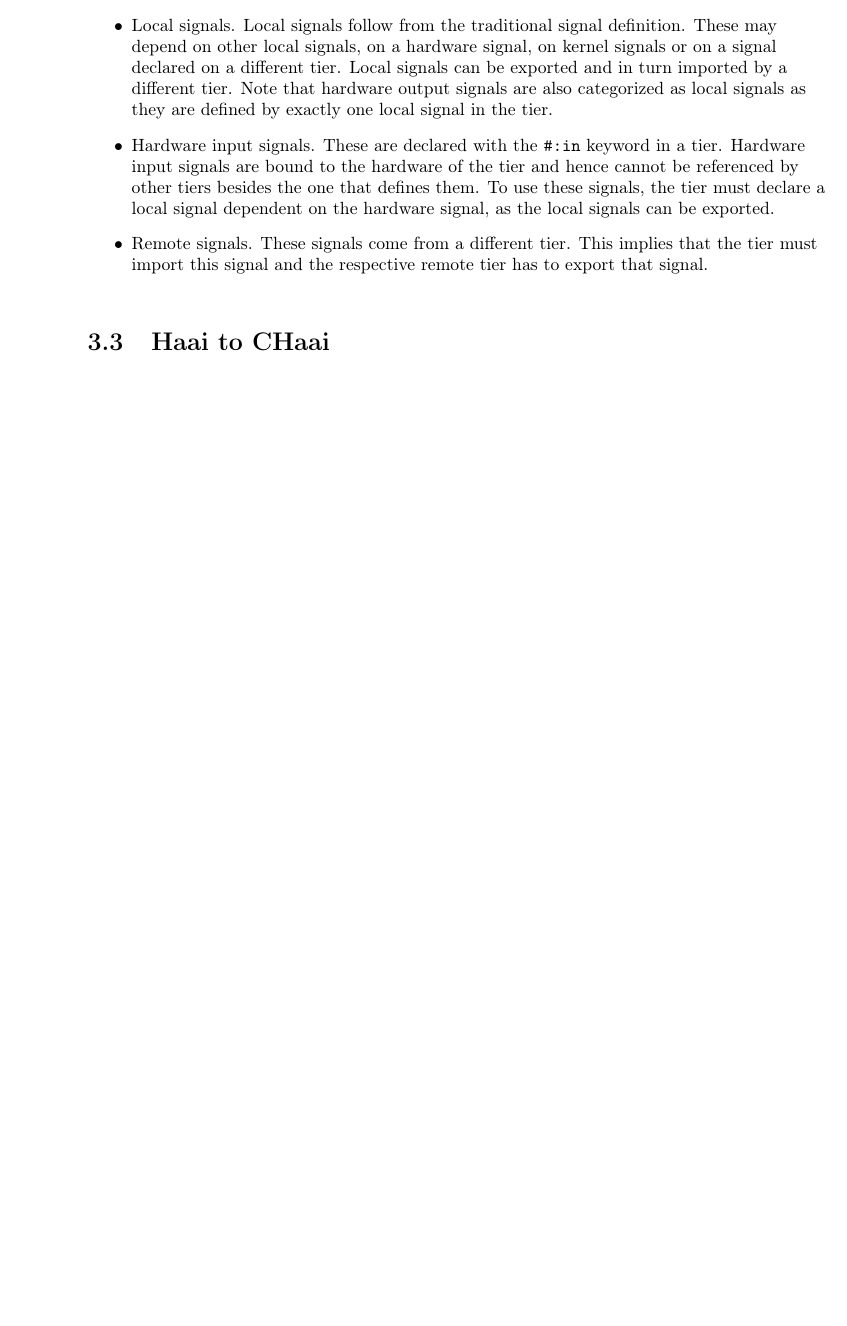
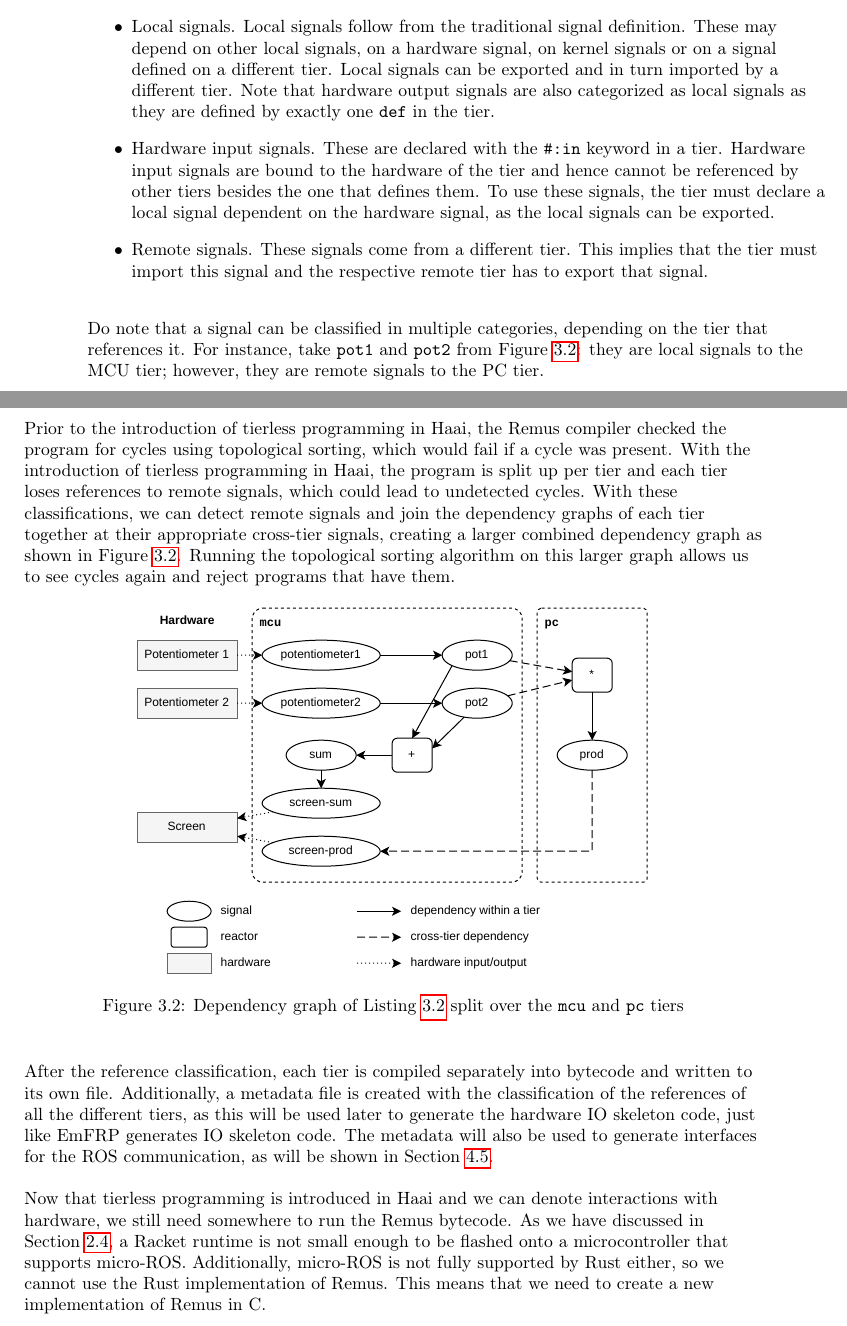
Before and after one commit to thebaconfate/thesis-text, a LaTeX thesis (src/main.tex): part of page 42 of 55 before the commit and two parts of pages 42 and 43 of 57 after it, the two joined at a grey line, cut so that both start at the same text, the shorter picture padded with empty space. Compiled offline with pdfLaTeX.

Commit message:
added text

```diff
--- a/src/main.tex
+++ b/src/main.tex
@@ -2052,10 +2056,10 @@ from. It splits the references into the following categories:
         implementation, has to provide the signal.
     \item Local signals. Local signals follow from the traditional signal
         definition. These may depend on other local signals, on a
-        hardware signal, on kernel signals or on a signal declared on a different tier. Local
+        hardware signal, on kernel signals or on a signal defined on a different tier. Local
         signals can be exported and in turn imported by a different tier. Note
         that hardware output signals are also categorized as local signals as
-        they are defined by exactly one local signal in the tier.
+        they are defined by exactly one \texttt{def} in the tier.
     \item Hardware input signals. These are declared with the \texttt{\#:in}
         keyword in a tier. Hardware input signals are bound to the hardware of the
         tier and hence cannot be referenced by other tiers besides the one that
@@ -2065,23 +2069,43 @@ from. It splits the references into the following categories:
         that the tier must import this signal and the respective remote tier has
         to export that signal.
 \end{itemize}
-
-% old text
-% TODO: write: remusc validates and splits per tier, infers imports/exports, ships only reachable reactors, writes a .remus per tier + metadata.rktd.
-% TODO: also explain here:
-%   - the compiler does not know PC from MCU: tier names are arbitrary (not only client-server).
-%   - every def must be in a tier (a top-level def is an error once there are tiers).
-%   - reactor names (including arity) share one namespace across tiers.
-%   - crossings: only signals cross, never reactor calls. #:in and kernel signals (time) are local to their tier.
-%   - no signal cycles across tiers: Haai's graph must stay acyclic, but a cycle can now span tiers where no single tier sees it, so a global check runs before splitting (mcu -> pc -> mcu without a cycle is fine).
-%   - without deftier a program compiles as before.
-%   - trade-off of implicit crossings: easy to move a def, but the network cost is hidden. mcu/pot = future work.
-
-\section{Haai to CHaai}
-\label{sec:haai-to-chaai}
-% TODO: decide on the name: CHaai or micro-remusc (replaces CHaai/src/chaai.rkt). Also affects the section titles in Evaluation.
-% TODO: write: the .remus files + metadata become linked C, io.h + skeleton, the ROS message package and a node per tier.
-% TODO: explain the codegen here: each #:in/#:out name becomes a C function to fill in (haai_read_<name>, haai_write_<name>), so device code stays out of the runtime. Same approach as the EmFRP I/O skeleton (sec:emfrp).
+Do note that a signal can be classified in multiple
+categories, depending on the tier that references it. For instance, take
+\texttt{pot1} and \texttt{pot2} from \cref{fig:tierless-split-graph}: they are
+local signals to the MCU tier; however, they are remote signals to the PC tier.
+\par
+Prior to the introduction of tierless programming in Haai, the Remus compiler checked the program for cycles using topological
+sorting, which would fail if a cycle was present. With the
+introduction of tierless programming in Haai, the program is split up per tier
+and each tier loses references to remote signals, which could lead to undetected
+cycles. With these classifications, we can detect remote
+signals and join the dependency graphs of each tier together at their appropriate
+cross-tier signals, creating a larger combined dependency graph as shown in
+\cref{fig:tierless-split-graph}. Running the topological sorting algorithm on
+this larger graph allows us to see cycles again and reject programs that have them.
+\begin{figure}[ht]
+    \centering
+    \includegraphics[width=0.7\textwidth]{./images/tierless-split-graph.drawio.pdf}
+    \caption{Dependency graph of \cref{lst:deftier-example} split over the
+    \texttt{mcu} and \texttt{pc} tiers}
+    \label{fig:tierless-split-graph}
+\end{figure}
+\par
+After the reference classification, each tier is compiled separately into
+bytecode and written to its own file. Additionally, a metadata
+file is created with the classification of the references of all the different
+tiers, as this will be used later to generate the hardware IO skeleton code, just like
+EmFRP generates IO skeleton code. The metadata will also be used to generate
+interfaces for the ROS communication, as will be shown in
+\cref{sec:haai-to-chaai}.
+\par
+Now that tierless programming is introduced in Haai and we can denote
+interactions with hardware, we still need somewhere to run the Remus bytecode.
+As we have discussed in \cref{sec:revisiting-the-problem-statement}, a Racket runtime is not small enough to be
+flashed onto a microcontroller that supports micro-ROS. Additionally, micro-ROS is not fully
+supported by Rust either, so we cannot use the Rust implementation of Remus.
+This means that we need to create a new implementation of Remus in C.
+
 \chapter{$\mu$-Remus}
 \label{ch:mu-remus}
 \section{Haai \& Remus}
```
Also changed, not shown: src/images/tierless-split-graph.drawio.pdf (added), src/main.pdf, src/main.tex (47 more changed lines).
